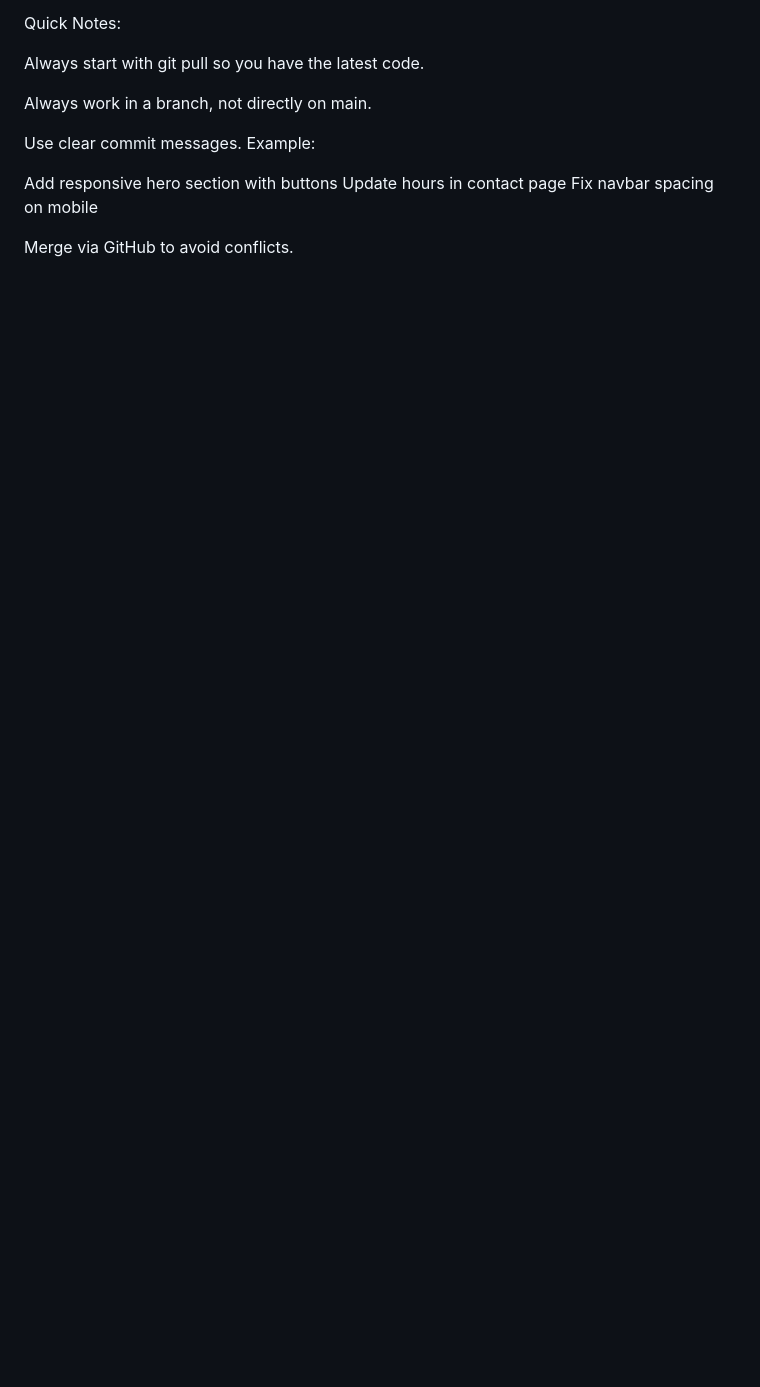
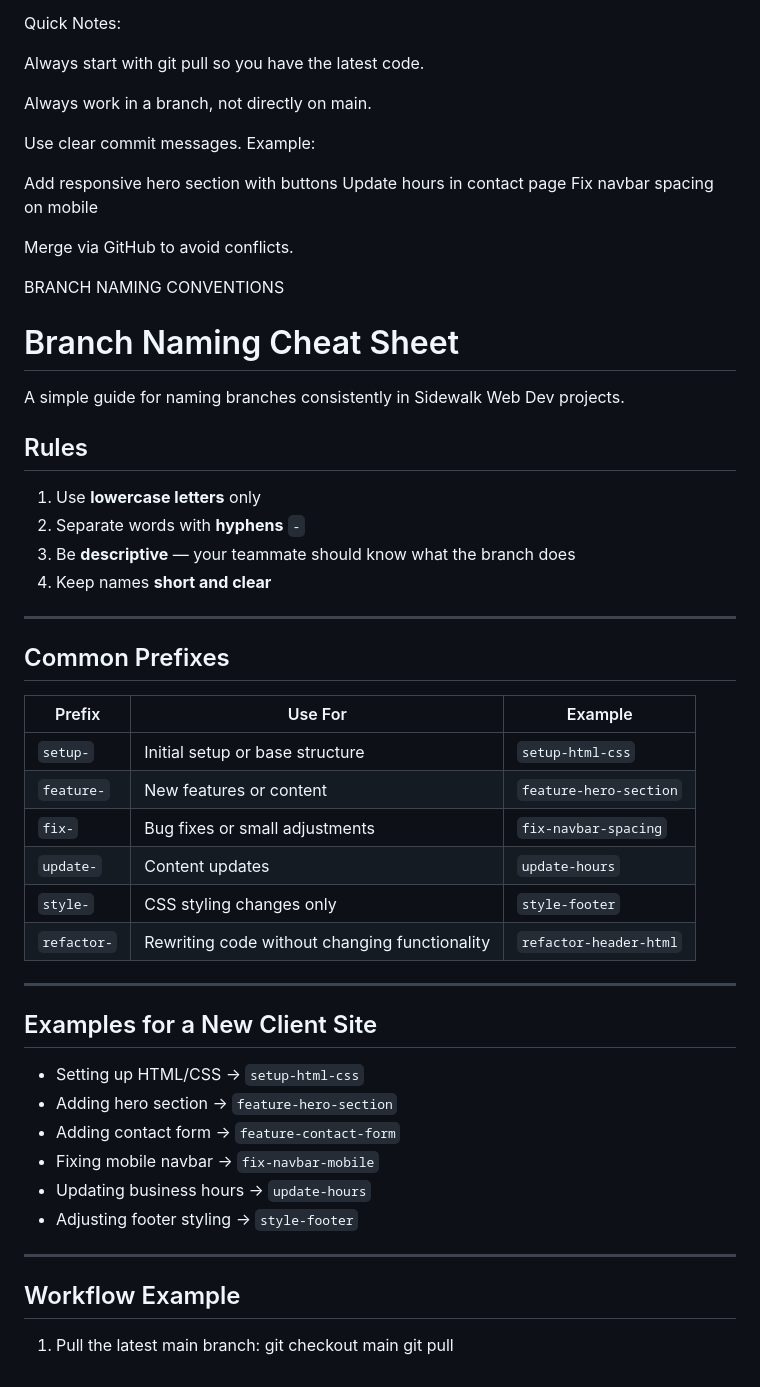
Before and after one commit to sidewalkwebdev/three-brothers-bike-shop-website, a Markdown page: GIT-CHEATSHEET.md, the part around the change. Rendered like a GitHub page; blank space fills up the shorter version.

Commit message:
added branch naming conventions to cheat sheet

```diff
--- a/GIT-CHEATSHEET.md
+++ b/GIT-CHEATSHEET.md
@@ -77,3 +77,49 @@ Fix navbar spacing on mobile
 
 
 Merge via GitHub to avoid conflicts.
+
+
+BRANCH NAMING CONVENTIONS
+
+# Branch Naming Cheat Sheet
+
+A simple guide for naming branches consistently in Sidewalk Web Dev projects.
+
+## Rules
+
+1. Use **lowercase letters** only
+2. Separate words with **hyphens** `-`
+3. Be **descriptive** — your teammate should know what the branch does
+4. Keep names **short and clear**
+
+---
+
+## Common Prefixes
+
+| Prefix      | Use For                                       | Example                     |
+|------------|-----------------------------------------------|-----------------------------|
+| `setup-`    | Initial setup or base structure              | `setup-html-css`            |
+| `feature-`  | New features or content                       | `feature-hero-section`      |
+| `fix-`      | Bug fixes or small adjustments               | `fix-navbar-spacing`        |
+| `update-`   | Content updates                               | `update-hours`              |
+| `style-`    | CSS styling changes only                      | `style-footer`              |
+| `refactor-` | Rewriting code without changing functionality| `refactor-header-html`      |
+
+---
+
+## Examples for a New Client Site
+
+- Setting up HTML/CSS → `setup-html-css`
+- Adding hero section → `feature-hero-section`
+- Adding contact form → `feature-contact-form`
+- Fixing mobile navbar → `fix-navbar-mobile`
+- Updating business hours → `update-hours`
+- Adjusting footer styling → `style-footer`
+
+---
+
+## Workflow Example
+
+1. Pull the latest main branch:
+   git checkout main
+   git pull
```
